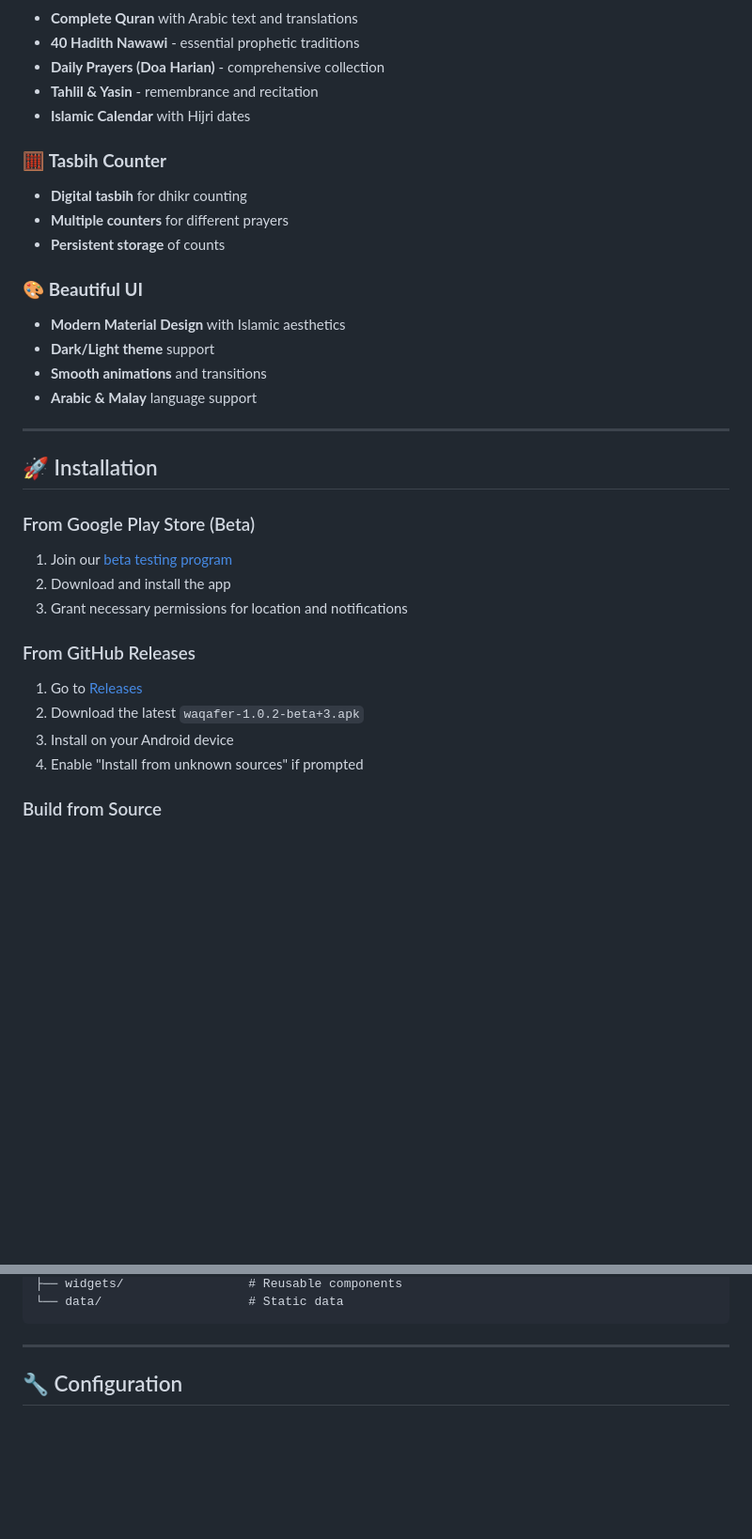
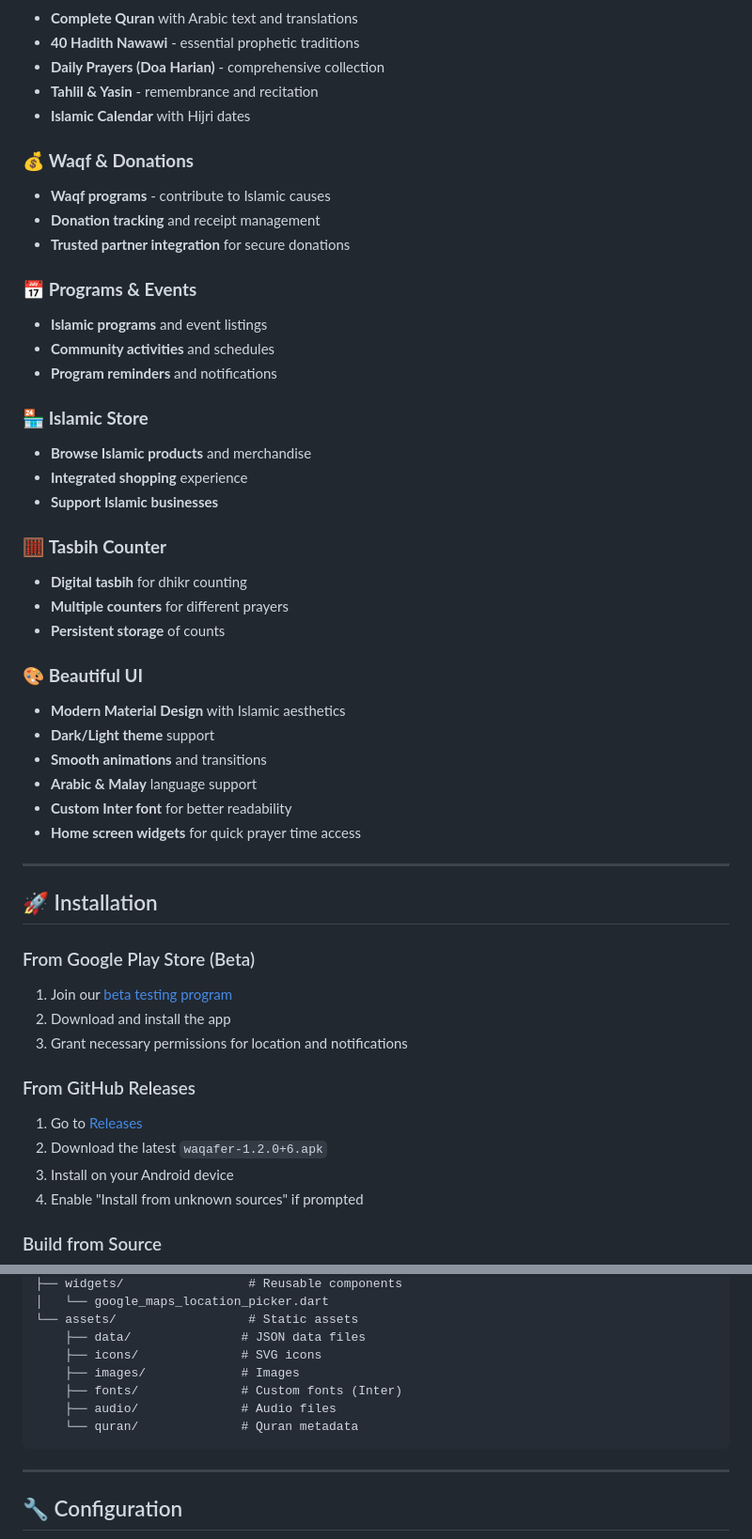
Before and after one commit to adamnymy/waqaffelda_apk, a Markdown page: README.md, 2 parts joined by grey strips. Shown at 94% size. Rendered like a GitHub page; blank space fills up the shorter version.

````diff
--- a/README.md
+++ b/README.md
@@ -44,6 +45,21 @@
 - **Tahlil & Yasin** - remembrance and recitation
 - **Islamic Calendar** with Hijri dates
 
+### 💰 **Waqf & Donations**
+- **Waqf programs** - contribute to Islamic causes
+- **Donation tracking** and receipt management
+- **Trusted partner integration** for secure donations
+
+### 📅 **Programs & Events**
+- **Islamic programs** and event listings
+- **Community activities** and schedules
+- **Program reminders** and notifications
+
+### 🏪 **Islamic Store**
+- **Browse Islamic products** and merchandise
+- **Integrated shopping** experience
+- **Support Islamic businesses**
+
 ### 🧮 **Tasbih Counter**
 - **Digital tasbih** for dhikr counting
 - **Multiple counters** for different prayers
@@ -54,6 +70,8 @@
 - **Dark/Light theme** support
 - **Smooth animations** and transitions
 - **Arabic & Malay** language support
+- **Custom Inter font** for better readability
+- **Home screen widgets** for quick prayer time access
 
 ---
 
@@ -66,7 +84,7 @@
 
 ### From GitHub Releases
 1. Go to [Releases](https://github.com/adamnymy/waqafer/releases)
-2. Download the latest `waqafer-1.0.2-beta+3.apk`
+2. Download the latest `waqafer-1.2.0+6.apk`
 3. Install on your Android device
 4. Enable "Install from unknown sources" if prompted
 
@@ -151,5 +186,12 @@ lib/
 ├── widgets/                 # Reusable components
-└── data/                    # Static data
+│   └── google_maps_location_picker.dart
+└── assets/                  # Static assets
+    ├── data/               # JSON data files
+    ├── icons/              # SVG icons
+    ├── images/             # Images
+    ├── fonts/              # Custom fonts (Inter)
+    ├── audio/              # Audio files
+    └── quran/              # Quran metadata
 ```
 
 ---
````
Also changed, not shown: other parts of README.md (+51 -27 lines).
